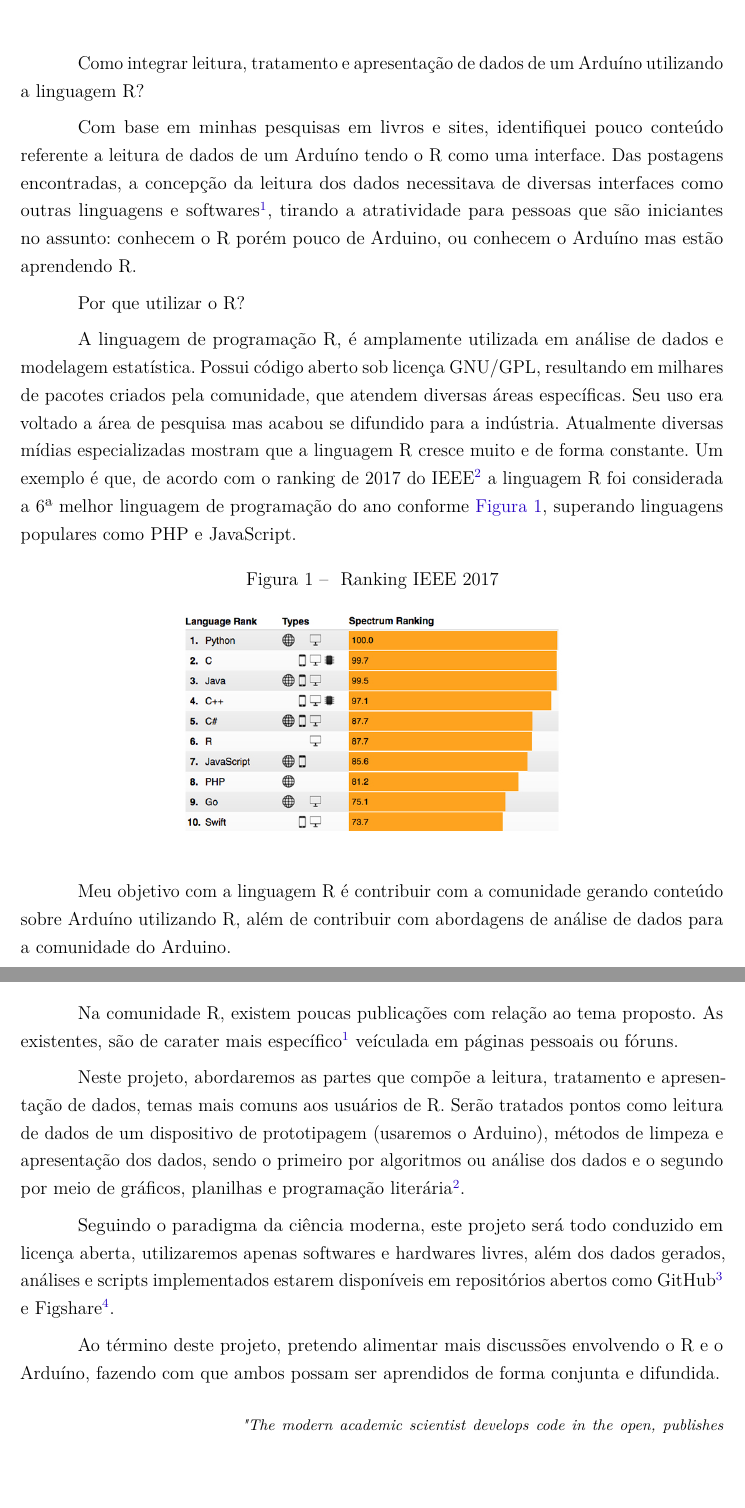
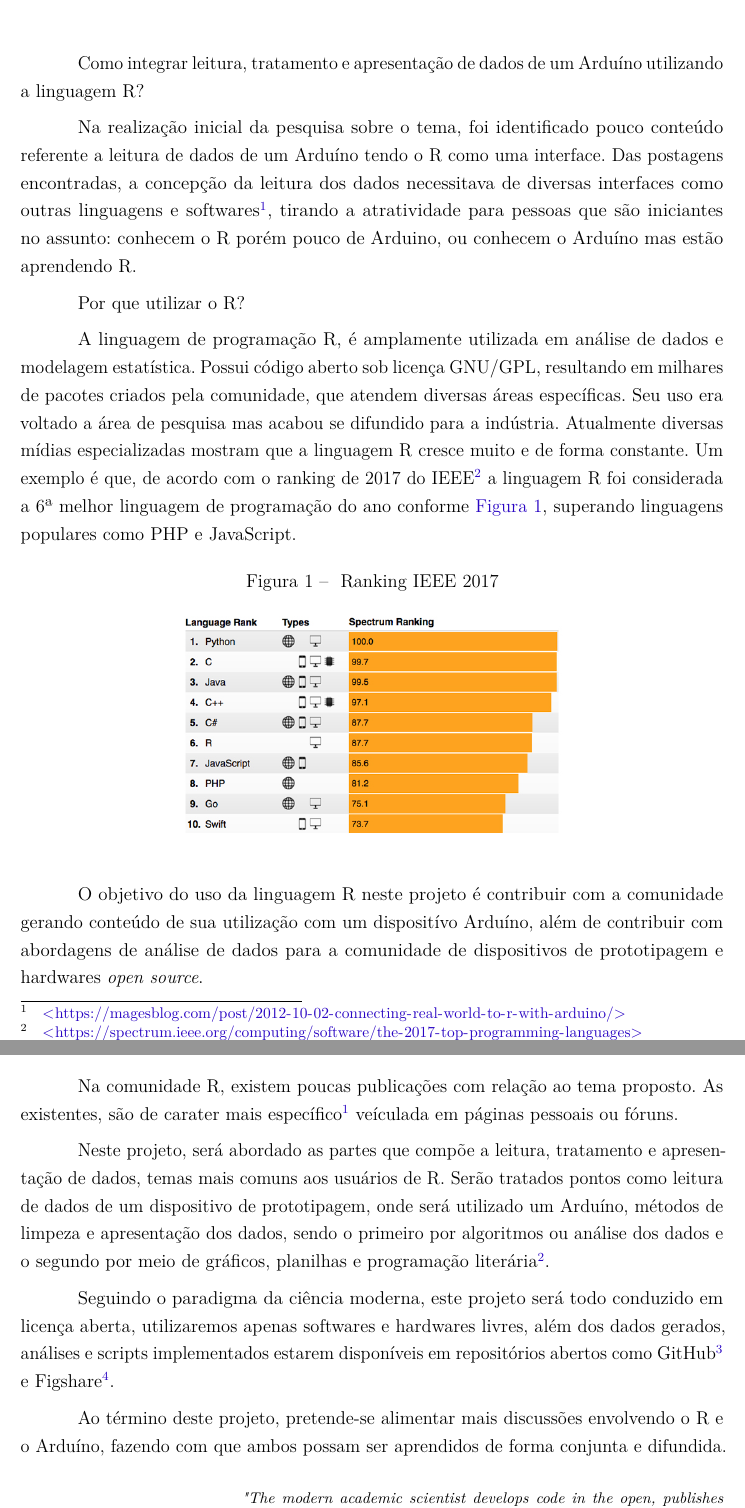
Before and after one commit to exata0mente/IC_UNIFIEO, a LaTeX thesis (main.tex, which reads 2-problematizacao.tex, 3-justificativa.tex): two parts of pages 7 and 9 of 22, joined at a grey line, cut so that both start at the same text, the shorter picture padded with empty space. Compiled offline with pdfLaTeX.

Commit message:
Corrige o tempo verbal utilizado no pré-projeto
Agradecimentos a minha amada Emille

```diff
--- a/2-problematizacao.tex
+++ b/2-problematizacao.tex
@@ -3,7 +3,7 @@
 Como integrar leitura, tratamento e apresentação de dados de um Arduíno
 utilizando a linguagem R?
 
-Com base em minhas pesquisas em livros e sites, identifiquei
+Na realização inicial da pesquisa sobre o tema, foi identificado
 pouco conteúdo referente a leitura de dados de um Arduíno tendo o R como uma
 interface. Das postagens encontradas, a concepção da leitura dos dados
 necessitava de diversas
@@ -34,10 +34,10 @@ JavaScript.
 
 % No tópico Ciência de Dados, R e Python são os mais utilizados. É difícil definir
 % qual linguagem é melhor neste ponto, havendo diversos sites comparando-as.
-%
-Meu objetivo com a linguagem R é contribuir com a
-comunidade gerando conteúdo sobre Arduíno utilizando R, além de contribuir com
-abordagens de análise de dados para a comunidade do Arduino.
+
+O objetivo do uso da linguagem R neste projeto é contribuir com a
+comunidade gerando conteúdo de sua utilização com um dispositívo Arduíno, além de contribuir com
+abordagens de análise de dados para a comunidade de dispositivos de prototipagem e hardwares \emph{open source}.
 
 
 Por que utilizar o Arduíno?
--- a/3-justificativa.tex
+++ b/3-justificativa.tex
@@ -1,23 +1,28 @@
 \chapter[Justificativa]{Justificativa}
 
-
-Na comunidade R, existem poucas publicações com relação ao tema proposto. As existentes, são de carater mais
-específico\footnote{\url{https://www.r-bloggers.com/displaying-spatial-sensor-data-from-arduino-with-r-o
+Na comunidade R, existem poucas publicações com relação ao tema proposto. As
+existentes, são de carater mais
+específico\footnote{\url{
+https://www.r-bloggers.com/displaying-spatial-sensor-data-from-arduino-with-r-o
 n-google-maps/}} veículada em páginas pessoais ou fóruns.
 
-Neste projeto, abordaremos as partes que compõe a leitura, tratamento e
+Neste projeto, será abordado as partes que compõe a leitura, tratamento e
 apresentação de dados, temas mais comuns aos usuários de R. Serão tratados
-pontos como leitura de dados de um dispositivo de prototipagem (usaremos o
-Arduino), métodos de limpeza e apresentação dos dados, sendo o primeiro por
+pontos como leitura de dados de um dispositivo de prototipagem, onde será
+utilizado um Arduíno, métodos de limpeza e apresentação dos dados, sendo o
+primeiro por
 algoritmos ou análise dos dados e o segundo por meio de gráficos, planilhas e
-programação literária\footnote{\url{https://en.wikipedia.org/wiki/Literate_programming}}.
+programação
+literária\footnote{\url{https://en.wikipedia.org/wiki/Literate_programming}}.
 
 Seguindo o paradigma da ciência moderna, este projeto será todo conduzido em
-licença aberta, utilizaremos apenas softwares e hardwares livres, além dos dados
+licença aberta, utilizaremos apenas softwares e hardwares livres, além dos
+dados
 gerados, análises e scripts implementados estarem disponíveis em repositórios
-abertos como GitHub\footnote{\url{https://github.com/}} e Figshare\footnote{\url{https://figshare.com/}}.
+abertos como GitHub\footnote{\url{https://github.com/}} e
+Figshare\footnote{\url{https://figshare.com/}}.
 
-Ao término deste projeto, pretendo alimentar mais discussões envolvendo o R e o
+Ao término deste projeto, pretende-se alimentar mais discussões envolvendo o R e o
 Arduíno, fazendo com que ambos possam ser aprendidos de forma conjunta e
 difundida.
 
```
